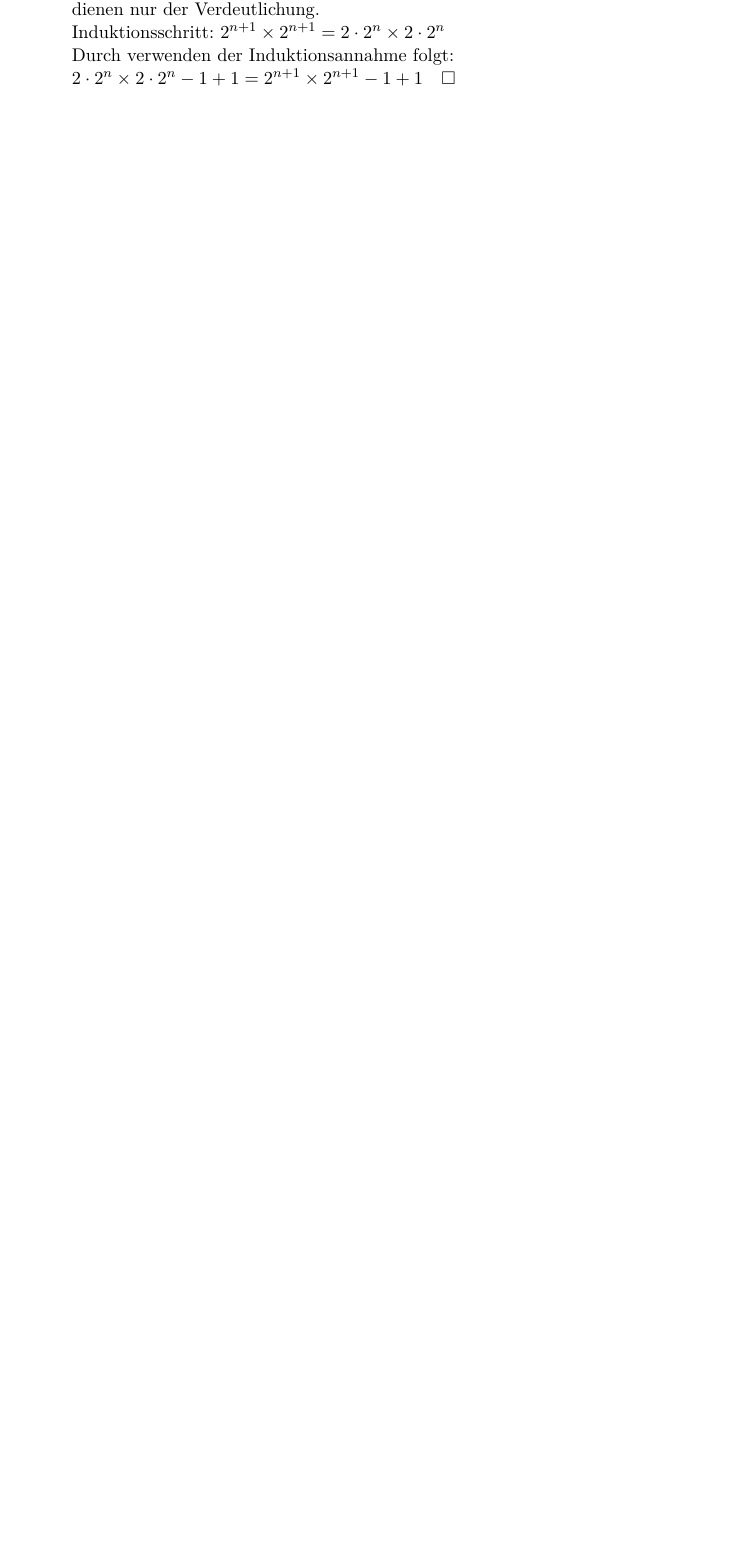
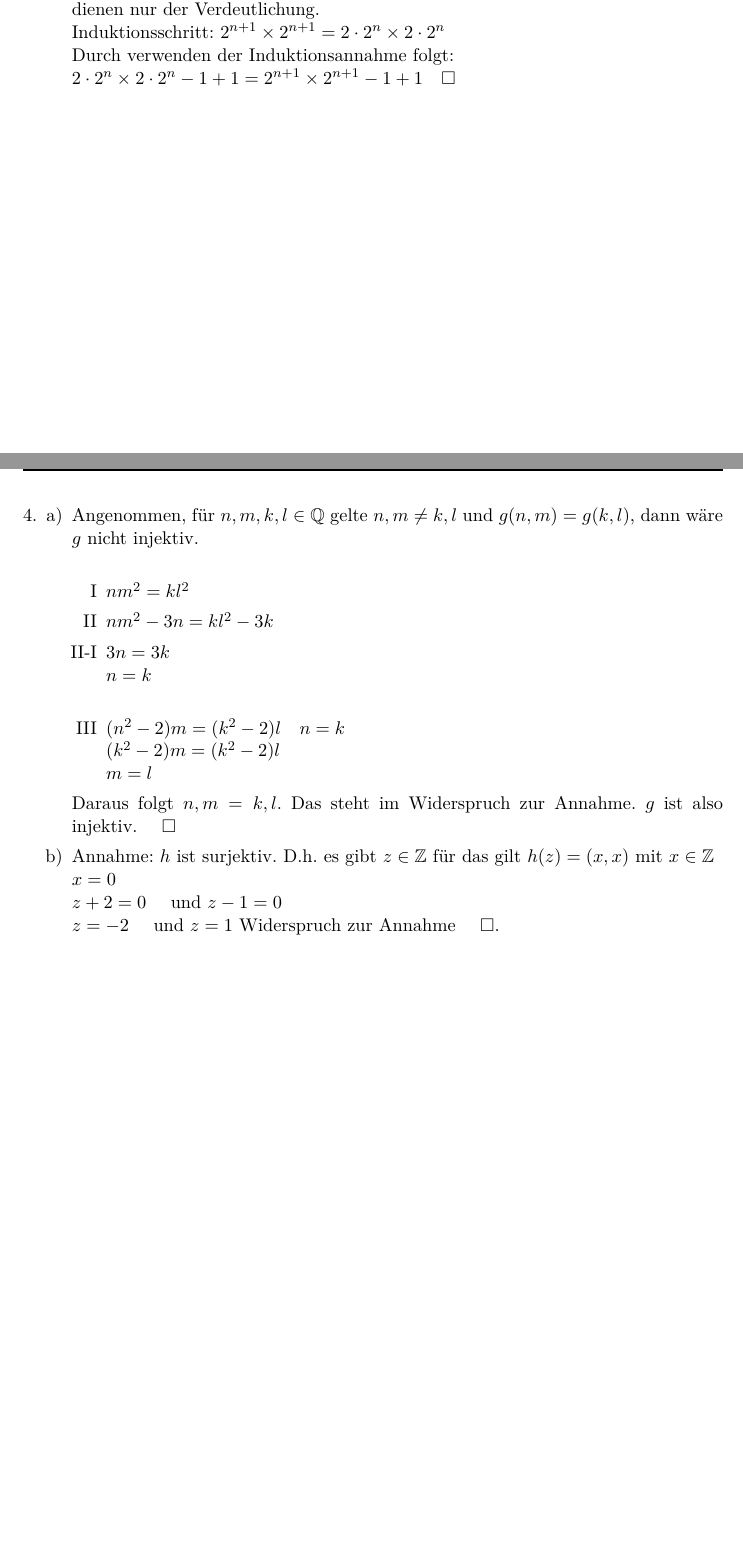
Before and after one commit to xamoeY/uni, a LaTeX problem sheet (dm/Homework-2011-11.10.tex): part of page 2 of 2 before the commit and two parts of pages 2 and 3 of 3 after it, the two joined at a grey line, cut so that both start at the same text, the shorter picture padded with empty space. Compiled offline with pdfLaTeX; an older LaTeX class or package is replaced by its successor.

Commit message:
Aufgabe 4 fertig

```diff
--- a/dm/Homework-2011-11.10.tex
+++ b/dm/Homework-2011-11.10.tex
@@ -90,6 +90,28 @@ Durch verwenden der Induktionsannahme folgt:\\
 $2\cdot 2^n \times 2 \cdot 2^n -1 +1 = 2^{n+1} \times 2^{n+1} -1 +1 \qed$
 %Ende von Aufgabe 3
 \end{enumerate}
+\newpage
+\item
+\begin{enumerate}[a)]
+\item
+Angenommen, für $n,m,k,l \in \mathbb{Q}$ gelte $n,m \not= k,l$ und $g(n,m)=g(k,l)$, dann wäre $g$ nicht injektiv.\\
+\begin{enumerate}
+\item[I] $nm^2=kl^2$
+\item[II] $nm^2-3n=kl^2-3k$
+\item[II-I] $3n=3k\\
+n=k$\\
+\item[III] $(n^2-2)m = (k^2-2)l \quad n=k \\
+(k^2-2)m=(k^2-2)l\\
+m=l$
+\end{enumerate}
+Daraus folgt $n,m = k,l$. Das steht im Widerspruch zur Annahme. $g$ ist also injektiv. $\qed$
+\item
+Annahme: $h$ ist surjektiv. D.h. es gibt $z \in \mathbb{Z}$ für das gilt $h(z)=(x,x)$ mit $x \in \mathbb{Z}$\\
+$x=0\\
+z+2 = 0\quad $ und $z-1=0\\
+z=-2\quad $ und $z=1$ Widerspruch zur Annahme $\qed$.
+%Ende von Aufgabe 4
+\end{enumerate}
 %Ende von allen Aufgaben
 \end{enumerate}
 \end{document}
```
